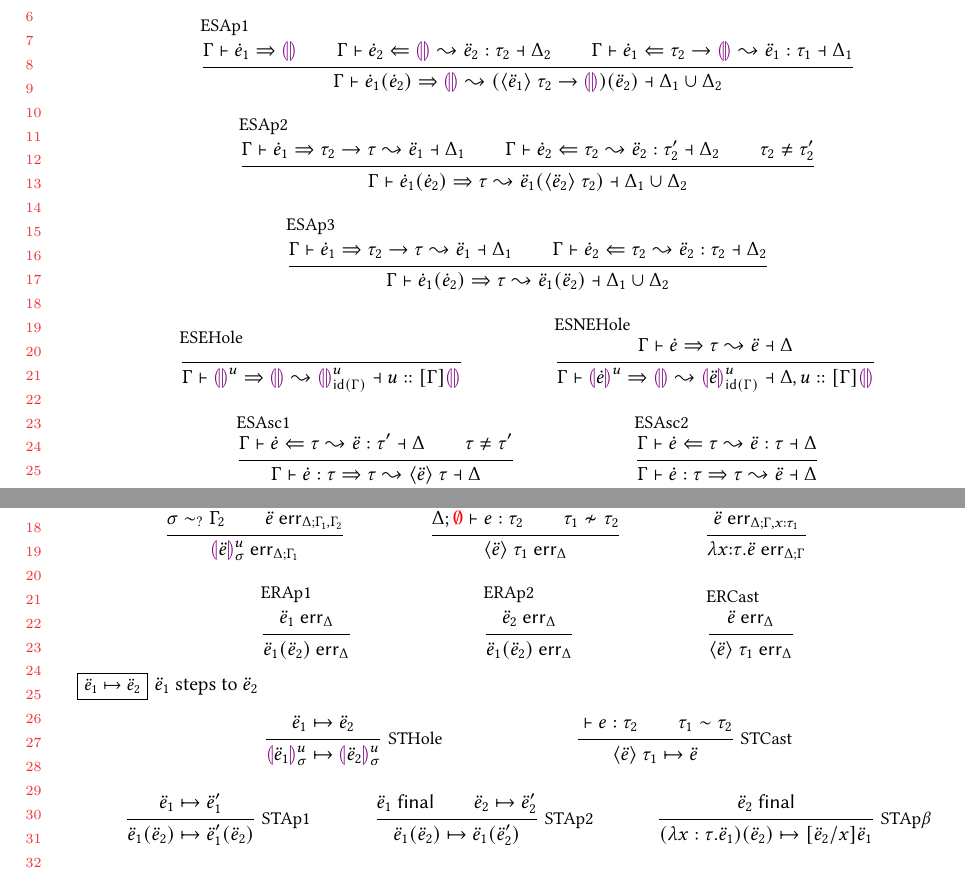
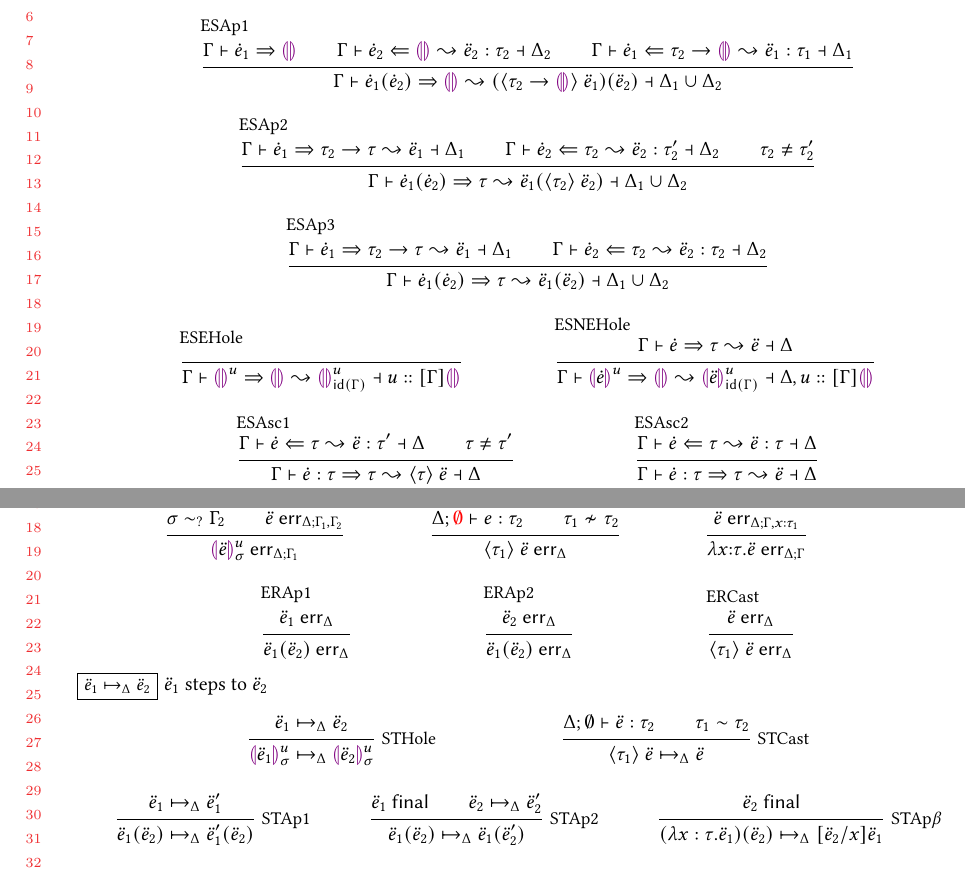
Before and after one commit to hazelgrove/hazelnut-dynamics-paper, a LaTeX paper (hazelnut-dynamics.tex, which reads calculus.tex, macros.tex): two parts of pages 4 and 6 of 7, joined at a grey line, cut so that both start at the same text. Compiled offline with pdfLaTeX.

Commit message:
fixed cast syntax, cast stepping rule

```diff
--- a/calculus.tex
+++ b/calculus.tex
@@ -233,7 +233,7 @@ $\arraycolsep=4pt\begin{array}{rllllll}
   \expandAna{\hGamma}{\hexp_2}{\tehole}{\dexp_2}{\htau_2}{\Delta_2}\\
   \expandAna{\hGamma}{\hexp_1}{\tarr{\htau_2}{\tehole}}{\dexp_1}{\htau_1}{\Delta_1}
 }{
-  \expandSyn{\hGamma}{\hap{\hexp_1}{\hexp_2}}{\tehole}{\hap{(\dcast{\dexp_1}{\tarr{\htau_2}{\tehole}})}{\dexp_2}}{\Dunion{\Delta_1}{\Delta_2}}
+  \expandSyn{\hGamma}{\hap{\hexp_1}{\hexp_2}}{\tehole}{\hap{(\dcast{\tarr{\htau_2}{\tehole}}{\dexp_1})}{\dexp_2}}{\Dunion{\Delta_1}{\Delta_2}}
 }
 
 \inferrule[ESAp2]{
@@ -241,7 +241,7 @@ $\arraycolsep=4pt\begin{array}{rllllll}
   \expandAna{\hGamma}{\hexp_2}{\htau_2}{\dexp_2}{\htau'_2}{\Delta_2}\\
   \htau_2 \neq \htau'_2
 }{
-  \expandSyn{\hGamma}{\hap{\hexp_1}{\hexp_2}}{\htau}{\hap{\dexp_1}{\dcast{\dexp_2}{\htau_2}}}{\Dunion{\Delta_1}{\Delta_2}}
+  \expandSyn{\hGamma}{\hap{\hexp_1}{\hexp_2}}{\htau}{\hap{\dexp_1}{\dcast{\htau_2}{\dexp_2}}}{\Dunion{\Delta_1}{\Delta_2}}
 }
 
 \inferrule[ESAp3]{
@@ -285,7 +285,7 @@ $\arraycolsep=4pt\begin{array}{rllllll}
   \expandAna{\hGamma}{\hexp}{\htau}{\dexp}{\htau'}{\Delta}\\
   \htau \neq \htau'
 }{
-  \expandSyn{\hGamma}{\hexp : \htau}{\htau}{\dcast{\dexp}{\htau}}{\Delta}
+  \expandSyn{\hGamma}{\hexp : \htau}{\htau}{\dcast{\htau}{\dexp}}{\Delta}
 }
 
 \inferrule[ESAsc2]{
@@ -522,9 +522,9 @@ y\\
 {\stepsTo{\dhole{\dexp_1}{\mvar}{\subst}}{\dhole{\dexp_2}{\mvar}{\subst}}}
 \and
 \Infer{STCast}
-% XXX use macro type assignment judgement here
-{ \vdash e : \htau_2 \\ \tconsistent{\htau_1}{\htau_2}}
-{\stepsTo{\dcast{\dexp}{\htau_1}}{\dexp}}
+{\hasType{\Delta}{\emptyset}{\dexp}{\htau_2} \\
+ \tconsistent{\tau_1}{\tau_2}}
+{\stepsTo{\dcast{\htau_1}{\dexp}}{\dexp}}
 \\
 \Infer{STAp1}
 {\stepsTo{\dexp_1}{\dexp_1'}}
--- a/hazelnut-dynamics.tex
+++ b/hazelnut-dynamics.tex
@@ -25,6 +25,7 @@
 \usepackage{enumitem}
 \usepackage{bbm}
 \usepackage{stmaryrd}
+\usepackage{mathtools}
 \newcommand{\todo}[1]{{\color{red} #1}}
 
 %% Joshua Dunfield macros
--- a/macros.tex
+++ b/macros.tex
@@ -156,7 +156,8 @@
 \newcommand{\isIndet}[1]{#1~\mathsf{indet}}
 \newcommand{\isFinal}[1]{#1~\mathsf{final}}
 \newcommand{\isErr}[2]{#2~\mathsf{err}_{#1}}
-\newcommand{\stepsTo}[2]{#1 \mapsto #2}
+\newcommand{\stepsTo}[2]{#1 \mapsto_{\Delta} #2}
+\newcommand{\stepsToD}[3]{#1 \mapsto_{#3} #2}
 
 \newcommand{\Dunion}[2]{#1 \cup #2}
 \newcommand{\idof}[1]{\mathsf{id}(#1)}
```
Also changed, not shown: calculus.tex (10 more changed lines).
